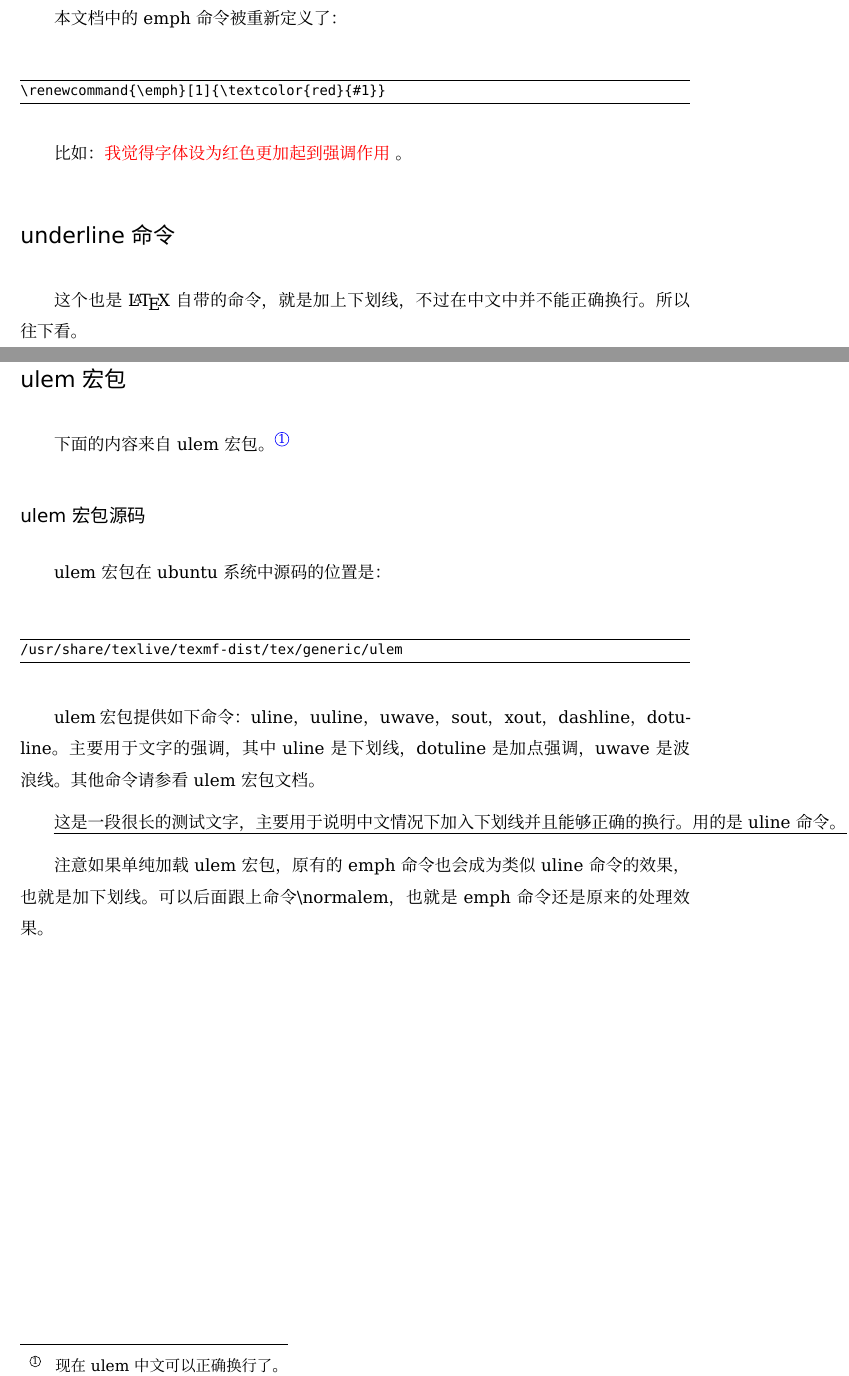
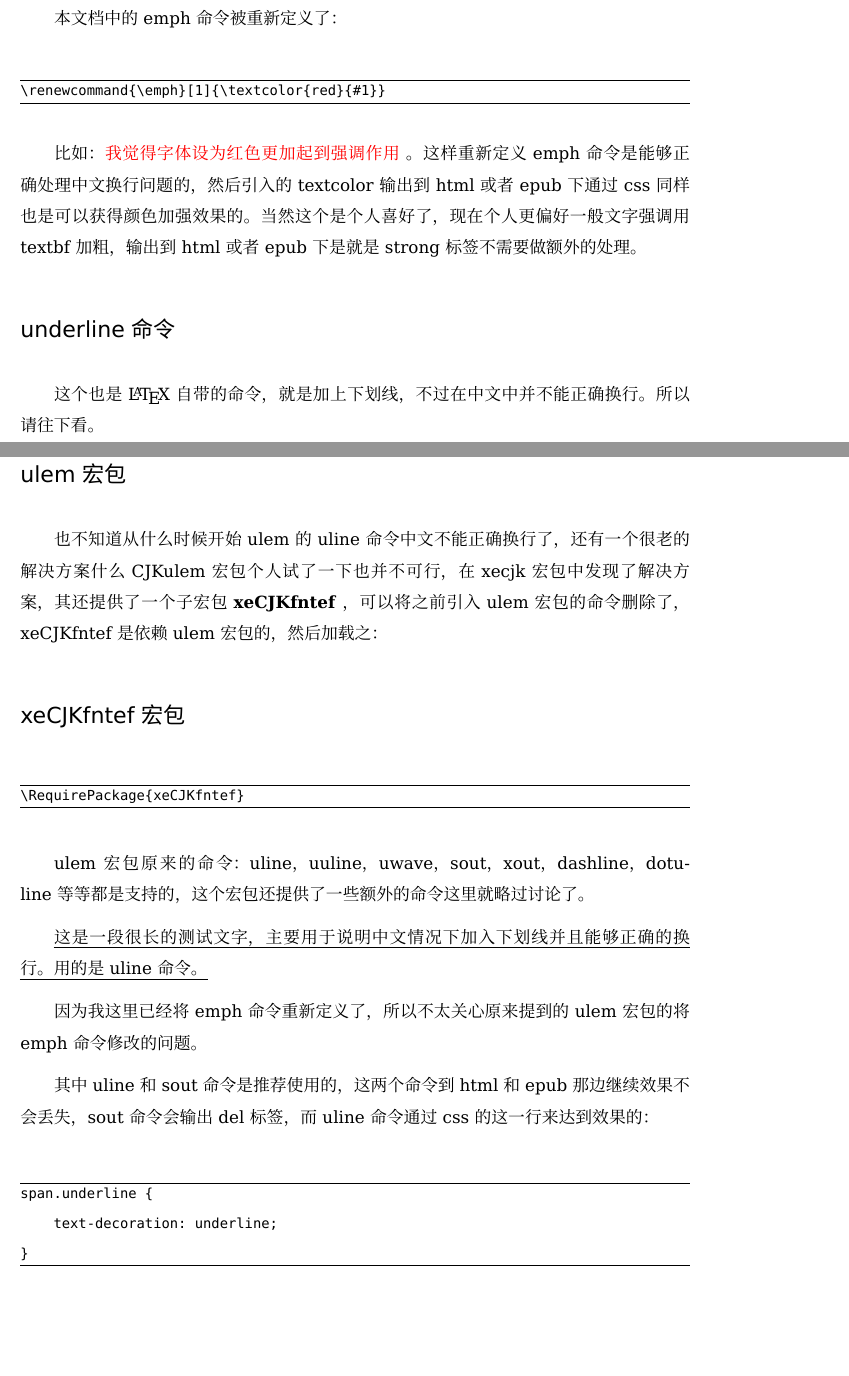
Before and after one commit to a358003542/xelatex-guide-book, a LaTeX thesis (main.tex): two parts of pages 66 and 67 of 178, joined at a grey line, cut so that both start at the same text, the shorter picture padded with empty space. Compiled offline with XeLaTeX; a missing font is replaced by an installed copy or a similar font; a LaTeX package or settings file that is missing is left out.

Commit message:
20201120修正

```diff
--- a/main.tex
+++ b/main.tex
@@ -132,10 +132,8 @@ text-micro = μ
 \RequirePackage[colorlinks=true,linkcolor=blue,citecolor=blue]{hyperref} %設置書簽和目錄鏈接等
 \newcommand{\hlabel}[1]{\phantomsection \label{#1}}%某一小段的引用
 
-
 %=================文字強調=========%
-\RequirePackage{ulem} %下劃線,加點
-\normalem%normal em , not instead of the uline
+\RequirePackage{xeCJKfntef}
 
 \DeclareRobustCommand*{\uwave}%波浪线稍微下移点。
 {\bgroup \markoverwith{\lower5\p@\hbox{\sixly \char58}}\ULon}
@@ -1348,26 +1346,32 @@ emph命令是\LaTeX 自带的最基本的用于文字强调的方法。
 \renewcommand{\emph}[1]{\textcolor{red}{#1}}
 \end{Verbatim}
 
-比如：\emph{我觉得字体设为红色更加起到强调作用} 。
+比如：\emph{我觉得字体设为红色更加起到强调作用} 。这样重新定义emph命令是能够正确处理中文换行问题的，然后引入的textcolor输出到html或者epub下通过css同样也是可以获得颜色加强效果的。当然这个是个人喜好了，现在个人更偏好一般文字强调用textbf加粗，输出到html或者epub下是就是strong标签不需要做额外的处理。
 
 \section{underline命令}
-这个也是\LaTeX 自带的命令，就是加上下划线，不过在中文中并不能正确换行。所以往下看。
+这个也是\LaTeX 自带的命令，就是加上下划线，不过在中文中并不能正确换行。所以请往下看。
 
 \section{ulem宏包}
-下面的内容来自ulem宏包。\footnote{现在ulem中文可以正确换行了。}
-
-\subsection{ulem宏包源码}
-ulem宏包在ubuntu系统中源码的位置是：
-
-\begin{Verbatim}
-/usr/share/texlive/texmf-dist/tex/generic/ulem
-\end{Verbatim}
-
-ulem宏包提供如下命令：uline，uuline，uwave，sout， xout，dashline，dotuline。主要用于文字的强调，其中uline是下划线，dotuline是加点强调，uwave是波浪线。其他命令请参看ulem宏包文档。
+也不知道从什么时候开始ulem的uline命令中文不能正确换行了，还有一个很老的解决方案什么CJKulem宏包个人试了一下也并不可行，在xecjk宏包中发现了解决方案，其还提供了一个子宏包 \textbf{xeCJKfntef} ，可以将之前引入ulem宏包的命令删除了，xeCJKfntef是依赖ulem宏包的，然后加载之：
+
+\section{xeCJKfntef宏包}
+\begin{Verbatim}
+\RequirePackage{xeCJKfntef}
+\end{Verbatim}
+
+ulem宏包原来的命令： uline，uuline，uwave，sout， xout，dashline，dotuline等等都是支持的，这个宏包还提供了一些额外的命令这里就略过讨论了。
 
 \uline{这是一段很长的测试文字，主要用于说明中文情况下加入下划线并且能够正确的换行。用的是uline命令。}
 
-注意如果单纯加载ulem宏包，原有的emph命令也会成为类似uline命令的效果，也就是加下划线。可以后面跟上命令\textbackslash normalem，也就是emph命令还是原来的处理效果。
+因为我这里已经将emph命令重新定义了，所以不太关心原来提到的ulem宏包的将emph命令修改的问题。
+
+其中uline和sout命令是推荐使用的，这两个命令到html和epub那边继续效果不会丢失，sout命令会输出del标签，而uline命令通过css的这一行来达到效果的：
+
+\begin{Verbatim}
+span.underline {
+    text-decoration: underline;
+}
+\end{Verbatim}
 
 
 
```
Also changed, not shown: book_cover.tex (+1 -1 lines), README.md, book_cover.png.
